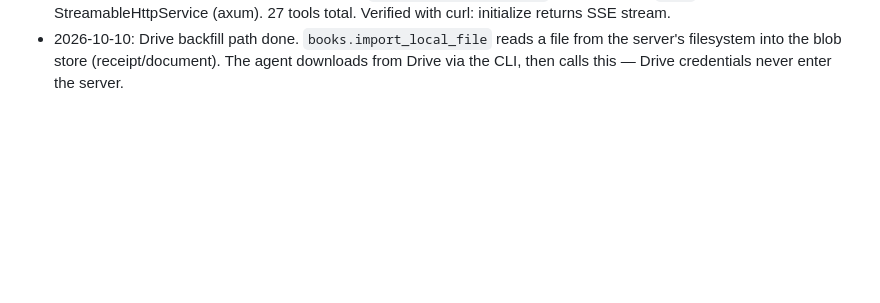
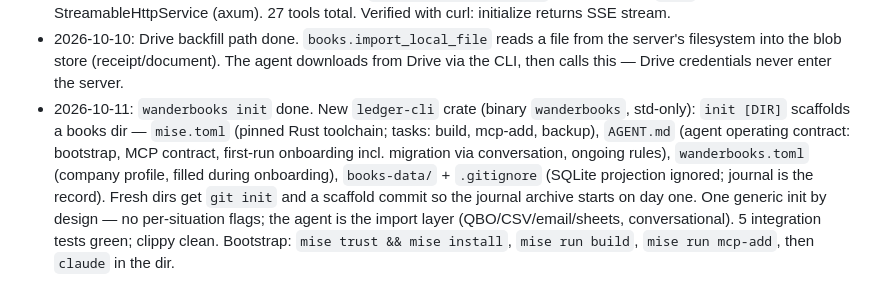
Before and after one commit to swaits/wanderbooks, a Markdown page: plan/STATUS.md, the part around the change. Drawn GitHub-style; blank space fills up the shorter version.

Commit message:
docs: STATUS entry for wanderbooks init

```diff
--- a/plan/STATUS.md
+++ b/plan/STATUS.md
@@ -139,3 +139,15 @@ interface is MCP, not a cloned GUI. The first storage + MCP slice is done
   file from the server's filesystem into the blob store (receipt/document).
   The agent downloads from Drive via the CLI, then calls this — Drive
   credentials never enter the server.
+- 2026-10-11: `wanderbooks init` done. New `ledger-cli` crate (binary
+  `wanderbooks`, std-only): `init [DIR]` scaffolds a books dir — `mise.toml`
+  (pinned Rust toolchain; tasks: build, mcp-add, backup), `AGENT.md` (agent
+  operating contract: bootstrap, MCP contract, first-run onboarding incl.
+  migration via conversation, ongoing rules), `wanderbooks.toml` (company
+  profile, filled during onboarding), `books-data/` + `.gitignore` (SQLite
+  projection ignored; journal is the record). Fresh dirs get `git init` and
+  a scaffold commit so the journal archive starts on day one. One generic
+  init by design — no per-situation flags; the agent is the import layer
+  (QBO/CSV/email/sheets, conversational). 5 integration tests green; clippy
+  clean. Bootstrap: `mise trust && mise install`, `mise run build`,
+  `mise run mcp-add`, then `claude` in the dir.
```
